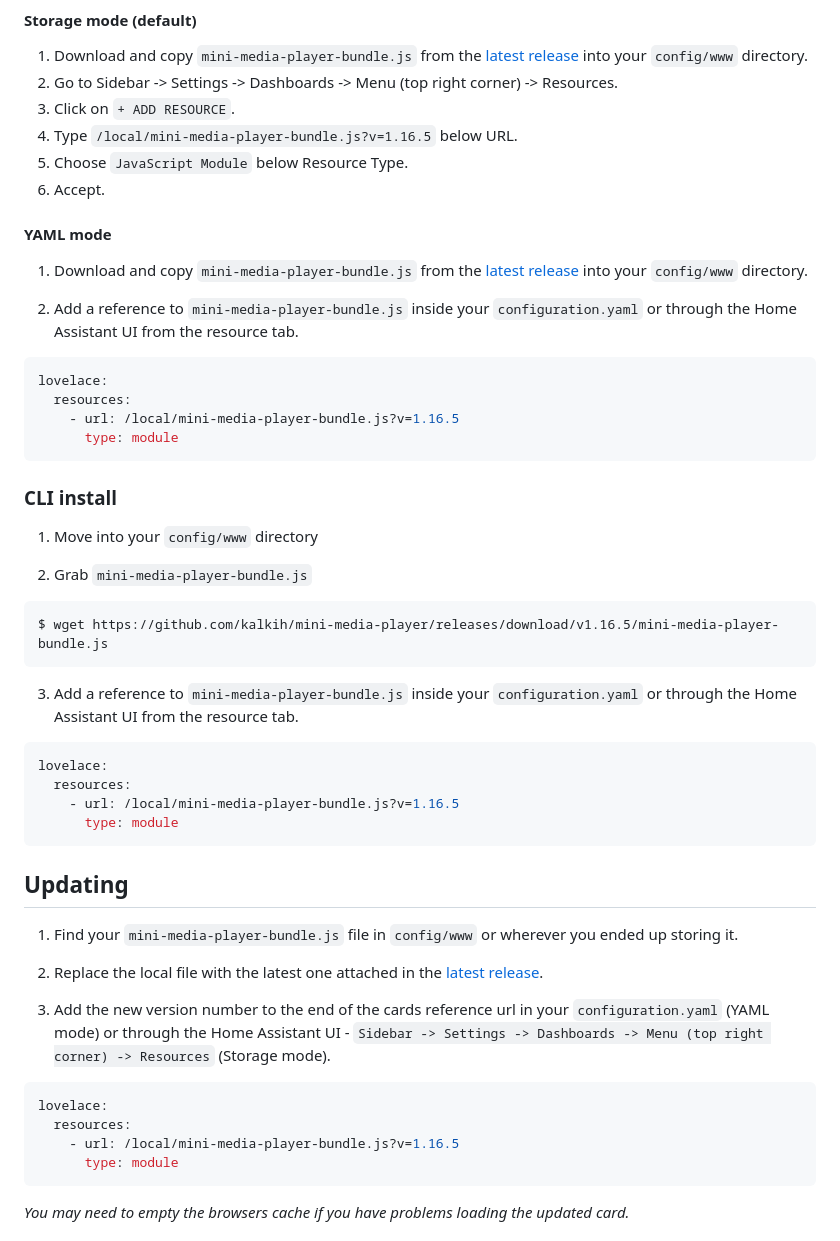
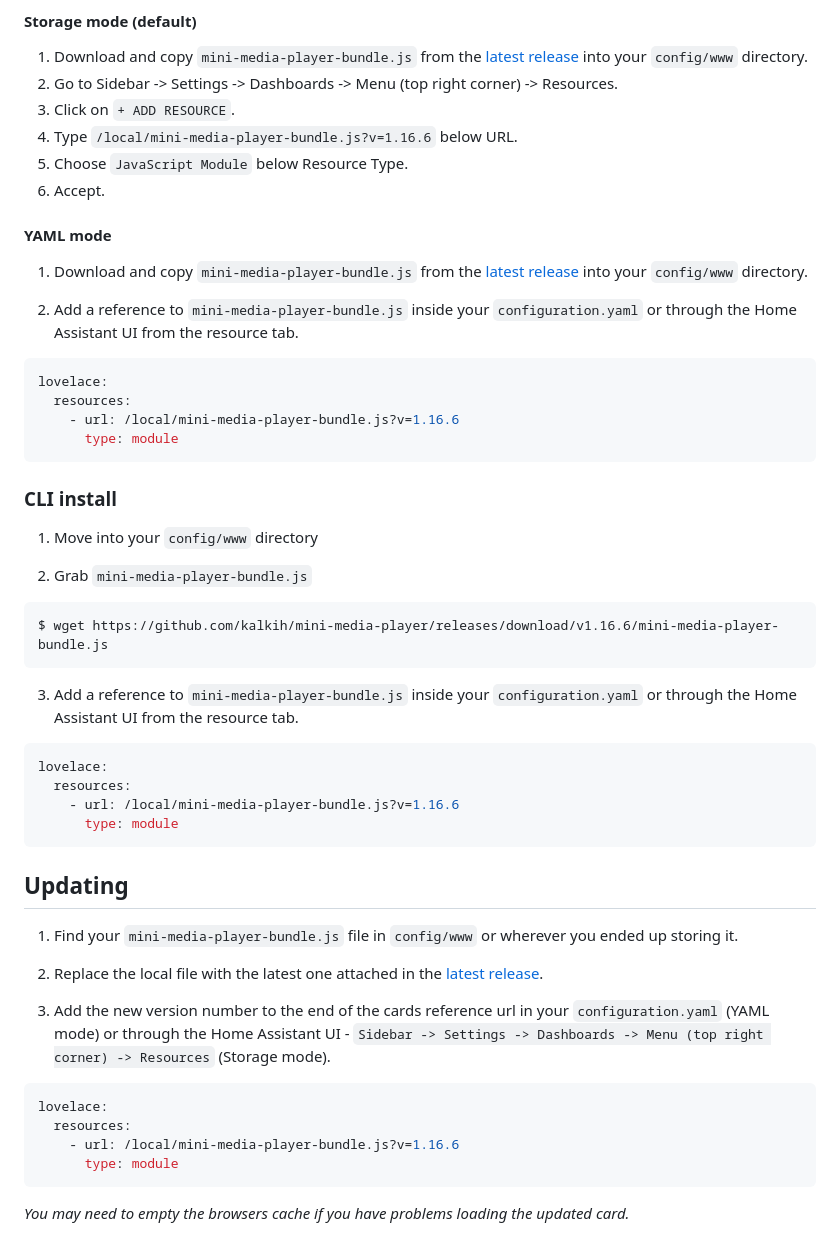
Before and after one commit to kalkih/mini-media-player, a Markdown page: README.md, the part around the change. GitHub-like rendering.

Commit message:
update version

````diff
--- a/README.md
+++ b/README.md
@@ -20,7 +20,7 @@ Inspired by [Custom UI: Mini media player](https://community.home-assistant.io/t
 1. Download and copy `mini-media-player-bundle.js` from the [latest release](https://github.com/kalkih/mini-media-player/releases/latest) into your `config/www` directory.
 2. Go to Sidebar -> Settings -> Dashboards -> Menu (top right corner) -> Resources.
 3. Click on `+ ADD RESOURCE`.
-4. Type `/local/mini-media-player-bundle.js?v=1.16.5` below URL.
+4. Type `/local/mini-media-player-bundle.js?v=1.16.6` below URL.
 5. Choose `JavaScript Module` below Resource Type.
 6. Accept.
 
@@ -33,7 +33,7 @@ Inspired by [Custom UI: Mini media player](https://community.home-assistant.io/t
   ```yaml
   lovelace:
     resources:
-      - url: /local/mini-media-player-bundle.js?v=1.16.5
+      - url: /local/mini-media-player-bundle.js?v=1.16.6
         type: module
   ```
 
@@ -44,7 +44,7 @@ Inspired by [Custom UI: Mini media player](https://community.home-assistant.io/t
 2. Grab `mini-media-player-bundle.js`
 
   ```console
-  $ wget https://github.com/kalkih/mini-media-player/releases/download/v1.16.5/mini-media-player-bundle.js
+  $ wget https://github.com/kalkih/mini-media-player/releases/download/v1.16.6/mini-media-player-bundle.js
   ```
 
 3. Add a reference to `mini-media-player-bundle.js` inside your `configuration.yaml` or through the Home Assistant UI from the resource tab.
@@ -52,7 +52,7 @@ Inspired by [Custom UI: Mini media player](https://community.home-assistant.io/t
   ```yaml
   lovelace:
     resources:
-      - url: /local/mini-media-player-bundle.js?v=1.16.5
+      - url: /local/mini-media-player-bundle.js?v=1.16.6
         type: module
   ```
 
@@ -66,7 +66,7 @@ Inspired by [Custom UI: Mini media player](https://community.home-assistant.io/t
   ```yaml
   lovelace:
     resources:
-      - url: /local/mini-media-player-bundle.js?v=1.16.5
+      - url: /local/mini-media-player-bundle.js?v=1.16.6
         type: module
   ```
 
````
